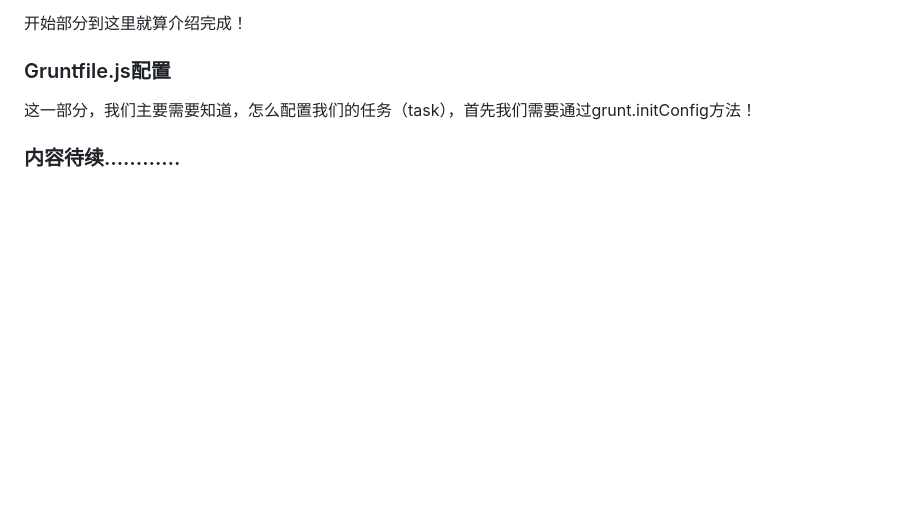
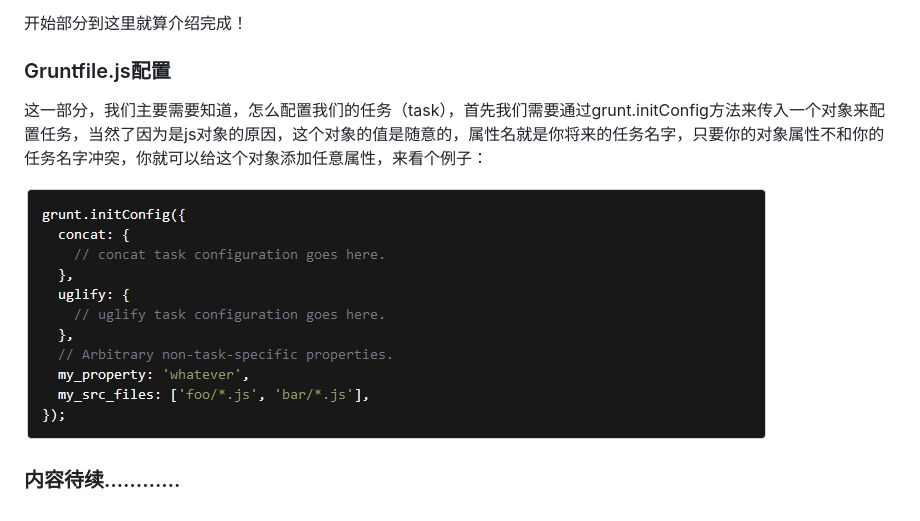
Before and after one commit to woai30231/frontend-build-tools-note, a Markdown page: grunt/readme.md, the part around the change printed below. Drawn GitHub-style; pictures changed too: image/grunt_3.png (added); blank space fills up the shorter version.

Commit message:
0321更改提交第一次

```diff
--- a/grunt/readme.md
+++ b/grunt/readme.md
@@ -146,7 +147,9 @@
 
 ### Gruntfile.js配置
 
-这一部分，我们主要需要知道，怎么配置我们的任务（task），首先我们需要通过grunt.initConfig方法！
+这一部分，我们主要需要知道，怎么配置我们的任务（task），首先我们需要通过grunt.initConfig方法来传入一个对象来配置任务，当然了因为是js对象的原因，这个对象的值是随意的，属性名就是你将来的任务名字，只要你的对象属性不和你的任务名字冲突，你就可以给这个对象添加任意属性，来看个例子：
+
+![](https://github.com/woai30231/frontend-build-tools-note/blob/master/image/grunt_3.png)
 
 
 ### 内容待续…………
```
Also changed, not shown: other parts of grunt/readme.md (+2 -1 lines).
